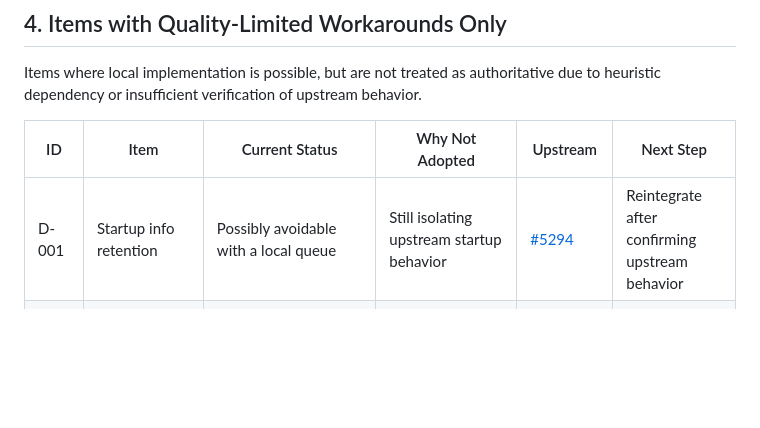
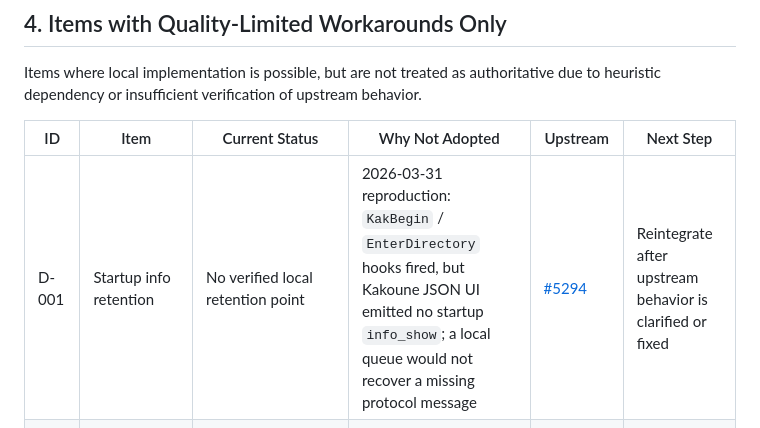
Before and after one commit to Yus314/kasane, a Markdown page: docs/upstream-dependencies.md, the part around the change. Drawn GitHub-style; blank space fills up the shorter version.

Commit message:
docs: move D-001 back to upstream dependencies

```diff
--- a/docs/upstream-dependencies.md
+++ b/docs/upstream-dependencies.md
@@ -41,7 +41,7 @@ Items where local implementation is possible, but are not treated as authoritati
 
 | ID | Item | Current Status | Why Not Adopted | Upstream | Next Step |
 |----|------|----------------|-----------------|----------|-----------|
-| D-001 | Startup info retention | Possibly avoidable with a local queue | Still isolating upstream startup behavior | [#5294](https://github.com/mawww/kakoune/issues/5294) | Reintegrate after confirming upstream behavior |
+| D-001 | Startup info retention | No verified local retention point | 2026-03-31 reproduction: `KakBegin` / `EnterDirectory` hooks fired, but Kakoune JSON UI emitted no startup `info_show`; a local queue would not recover a missing protocol message | [#5294](https://github.com/mawww/kakoune/issues/5294) | Reintegrate after upstream behavior is clarified or fixed |
 | P-010 / P-011 | Full auxiliary region contribution | `widget_columns` is available. Partial proof-of-concept completed | No semantic type for atoms; cannot strictly distinguish line numbers / virtual text / code | [PR #4707](https://github.com/mawww/kakoune/pull/4707), [#4687](https://github.com/mawww/kakoune/issues/4687) | Reintegrate after semantic type is added |
 | P-001 | Overlay composition (full version) | Overlay itself is partially proven. `widget_columns` is also available | Semantic position within the buffer depends on atom ambiguity | [PR #4707](https://github.com/mawww/kakoune/pull/4707), [#4687](https://github.com/mawww/kakoune/issues/4687) | Reintegrate after semantic type is added |
 
```
Also changed, not shown: docs/roadmap.md (+11 -15 lines).
